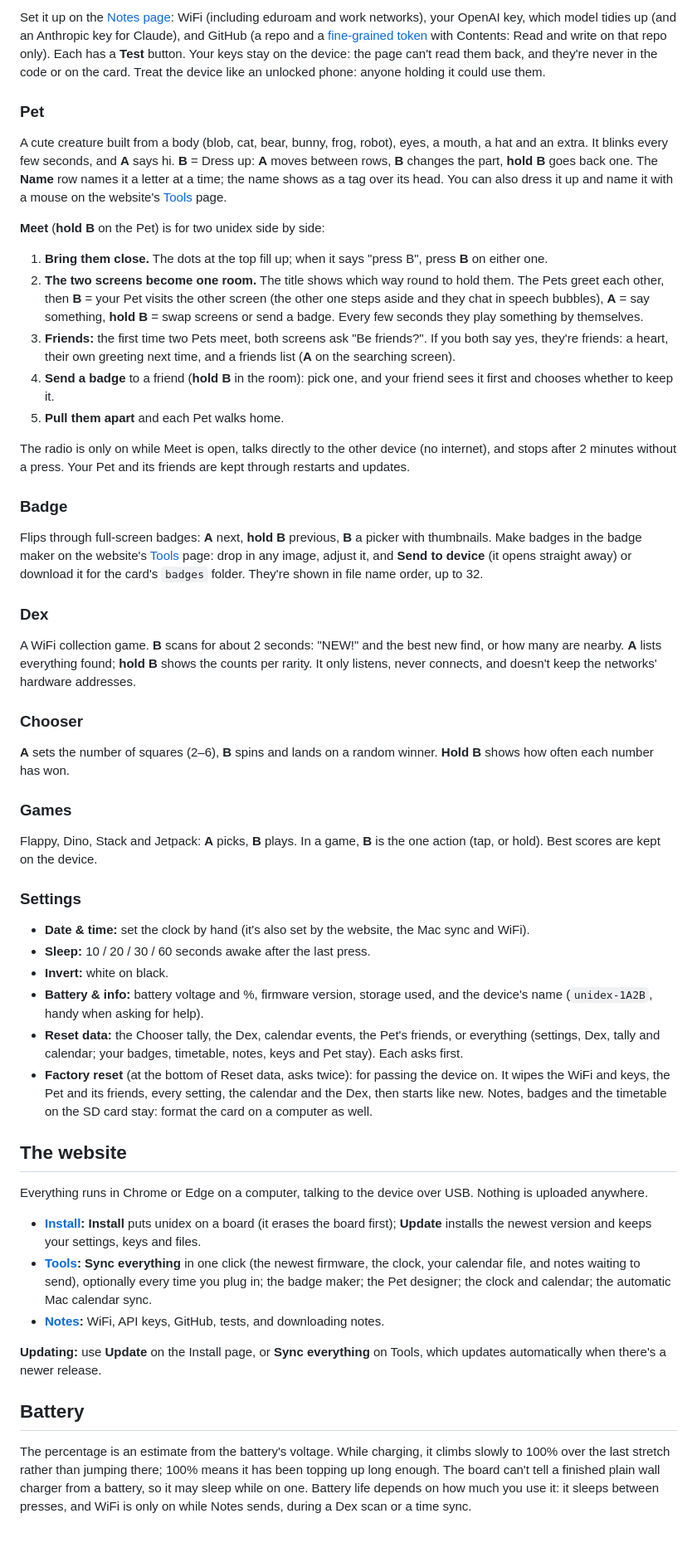
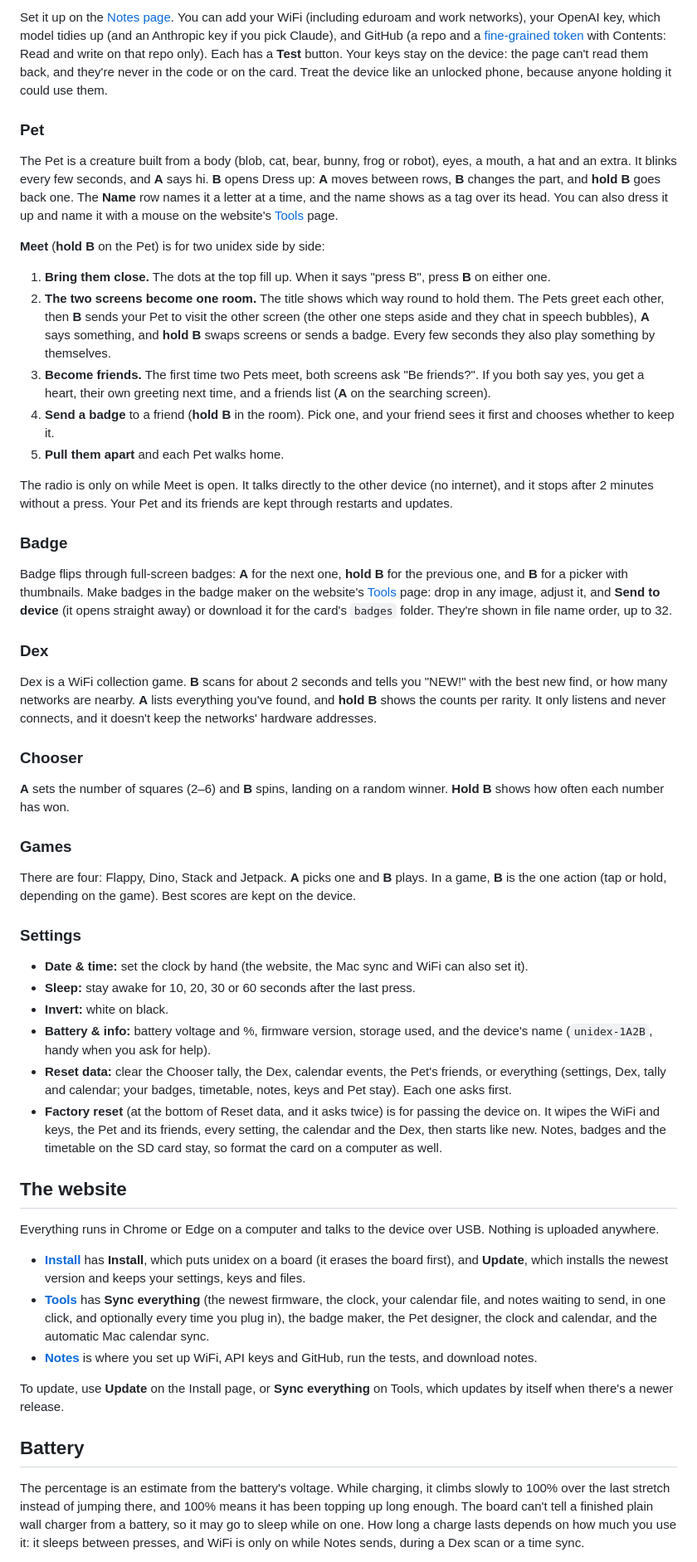
Before and after one commit to Forrest404/unidex, a Markdown page: README.md, the part around one of its changes. Shown at 83% size. Rendered like a GitHub page; blank space fills up the shorter version.

Commit message:
README: reworded to read more naturally (same facts, commands, links and licence wording)

```diff
--- a/README.md
+++ b/README.md
@@ -122,87 +122,91 @@ share and copy your notes on your phone. Hold A to stop it.
 
-Set it up on the [Notes page](https://forrest404.github.io/unidex/notes.html): WiFi (including eduroam and work
-networks), your OpenAI key, which model tidies up (and an Anthropic key for Claude), and GitHub (a repo and a
-[fine-grained token](https://github.com/settings/personal-access-tokens/new) with Contents: Read and write on that
-repo only). Each has a **Test** button. Your keys stay on the device: the page can't read them back, and they're
-never in the code or on the card. Treat the device like an unlocked phone: anyone holding it could use them.
+Set it up on the [Notes page](https://forrest404.github.io/unidex/notes.html). You can add your WiFi (including
+eduroam and work networks), your OpenAI key, which model tidies up (and an Anthropic key if you pick Claude), and
+GitHub (a repo and a [fine-grained token](https://github.com/settings/personal-access-tokens/new) with Contents:
+Read and write on that repo only). Each has a **Test** button. Your keys stay on the device: the page can't read
+them back, and they're never in the code or on the card. Treat the device like an unlocked phone, because anyone
+holding it could use them.
 
 ### Pet
 
-A cute creature built from a body (blob, cat, bear, bunny, frog, robot), eyes, a mouth, a hat and an extra. It blinks
-every few seconds, and **A** says hi. **B** = Dress up: **A** moves between rows, **B** changes the part, **hold B**
-goes back one. The **Name** row names it a letter at a time; the name shows as a tag over its head. You can also
-dress it up and name it with a mouse on the website's [Tools](https://forrest404.github.io/unidex/tools.html) page.
+The Pet is a creature built from a body (blob, cat, bear, bunny, frog or robot), eyes, a mouth, a hat and an extra.
+It blinks every few seconds, and **A** says hi. **B** opens Dress up: **A** moves between rows, **B** changes the
+part, and **hold B** goes back one. The **Name** row names it a letter at a time, and the name shows as a tag over
+its head. You can also dress it up and name it with a mouse on the website's
+[Tools](https://forrest404.github.io/unidex/tools.html) page.
 
 **Meet** (**hold B** on the Pet) is for two unidex side by side:
 
-1. **Bring them close.** The dots at the top fill up; when it says "press B", press **B** on either one.
+1. **Bring them close.** The dots at the top fill up. When it says "press B", press **B** on either one.
 2. **The two screens become one room.** The title shows which way round to hold them. The Pets greet each other,
-   then **B** = your Pet visits the other screen (the other one steps aside and they chat in speech bubbles),
-   **A** = say something, **hold B** = swap screens or send a badge. Every few seconds they play something by
-   themselves.
-3. **Friends:** the first time two Pets meet, both screens ask "Be friends?". If you both say yes, they're friends:
-   a heart, their own greeting next time, and a friends list (**A** on the searching screen).
-4. **Send a badge** to a friend (**hold B** in the room): pick one, and your friend sees it first and chooses whether
-   to keep it.
+   then **B** sends your Pet to visit the other screen (the other one steps aside and they chat in speech
+   bubbles), **A** says something, and **hold B** swaps screens or sends a badge. Every few seconds they also play
+   something by themselves.
+3. **Become friends.** The first time two Pets meet, both screens ask "Be friends?". If you both say yes, you get a
+   heart, their own greeting next time, and a friends list (**A** on the searching screen).
+4. **Send a badge** to a friend (**hold B** in the room). Pick one, and your friend sees it first and chooses
+   whether to keep it.
 5. **Pull them apart** and each Pet walks home.
 
-The radio is only on while Meet is open, talks directly to the other device (no internet), and stops after 2 minutes
-without a press. Your Pet and its friends are kept through restarts and updates.
+The radio is only on while Meet is open. It talks directly to the other device (no internet), and it stops after 2
+minutes without a press. Your Pet and its friends are kept through restarts and updates.
 
 ### Badge
 
-Flips through full-screen badges: **A** next, **hold B** previous, **B** a picker with thumbnails. Make badges in the
-badge maker on the website's [Tools](https://forrest404.github.io/unidex/tools.html) page: drop in any image, adjust
-it, and **Send to device** (it opens straight away) or download it for the card's `badges` folder. They're shown in
-file name order, up to 32.
+Badge flips through full-screen badges: **A** for the next one, **hold B** for the previous one, and **B** for a
+picker with thumbnails. Make badges in the badge maker on the website's
+[Tools](https://forrest404.github.io/unidex/tools.html) page: drop in any image, adjust it, and **Send to device**
+(it opens straight away) or download it for the card's `badges` folder. They're shown in file name order, up to 32.
 
 ### Dex
 
-A WiFi collection game. **B** scans for about 2 seconds: "NEW!" and the best new find, or how many are nearby.
-**A** lists everything found; **hold B** shows the counts per rarity. It only listens, never connects, and doesn't
-keep the networks' hardware addresses.
+Dex is a WiFi collection game. **B** scans for about 2 seconds and tells you "NEW!" with the best new find, or how
+many networks are nearby. **A** lists everything you've found, and **hold B** shows the counts per rarity. It only
+listens and never connects, and it doesn't keep the networks' hardware addresses.
 
 ### Chooser
 
-**A** sets the number of squares (2–6), **B** spins and lands on a random winner. **Hold B** shows how often each
+**A** sets the number of squares (2–6) and **B** spins, landing on a random winner. **Hold B** shows how often each
 number has won.
 
 ### Games
 
-Flappy, Dino, Stack and Jetpack: **A** picks, **B** plays. In a game, **B** is the one action (tap, or hold). Best
-scores are kept on the device.
+There are four: Flappy, Dino, Stack and Jetpack. **A** picks one and **B** plays. In a game, **B** is the one
+action (tap or hold, depending on the game). Best scores are kept on the device.
 
 ### Settings
 
-- **Date & time:** set the clock by hand (it's also set by the website, the Mac sync and WiFi).
-- **Sleep:** 10 / 20 / 30 / 60 seconds awake after the last press.
+- **Date & time:** set the clock by hand (the website, the Mac sync and WiFi can also set it).
+- **Sleep:** stay awake for 10, 20, 30 or 60 seconds after the last press.
 - **Invert:** white on black.
 - **Battery & info:** battery voltage and %, firmware version, storage used, and the device's name (`unidex-1A2B`,
-  handy when asking for help).
-- **Reset data:** the Chooser tally, the Dex, calendar events, the Pet's friends, or everything (settings, Dex, tally
-  and calendar; your badges, timetable, notes, keys and Pet stay). Each asks first.
-- **Factory reset** (at the bottom of Reset data, asks twice): for passing the device on. It wipes the WiFi and keys,
-  the Pet and its friends, every setting, the calendar and the Dex, then starts like new. Notes, badges and the
-  timetable on the SD card stay: format the card on a computer as well.
+  handy when you ask for help).
+- **Reset data:** clear the Chooser tally, the Dex, calendar events, the Pet's friends, or everything (settings,
+  Dex, tally and calendar; your badges, timetable, notes, keys and Pet stay). Each one asks first.
+- **Factory reset** (at the bottom of Reset data, and it asks twice) is for passing the device on. It wipes the WiFi
+  and keys, the Pet and its friends, every setting, the calendar and the Dex, then starts like new. Notes, badges
+  and the timetable on the SD card stay, so format the card on a computer as well.
 
 ## The website
 
-Everything runs in Chrome or Edge on a computer, talking to the device over USB. Nothing is uploaded anywhere.
+Everything runs in Chrome or Edge on a computer and talks to the device over USB. Nothing is uploaded anywhere.
 
-- **[Install](https://forrest404.github.io/unidex/):** **Install** puts unidex on a board (it erases the board
-  first); **Update** installs the newest version and keeps your settings, keys and files.
-- **[Tools](https://forrest404.github.io/unidex/tools.html):** **Sync everything** in one click (the newest firmware,
-  the clock, your calendar file, and notes waiting to send), optionally every time you plug in; the badge maker; the
-  Pet designer; the clock and calendar; the automatic Mac calendar sync.
-- **[Notes](https://forrest404.github.io/unidex/notes.html):** WiFi, API keys, GitHub, tests, and downloading notes.
+- **[Install](https://forrest404.github.io/unidex/)** has **Install**, which puts unidex on a board (it erases the
+  board first), and **Update**, which installs the newest version and keeps your settings, keys and files.
+- **[Tools](https://forrest404.github.io/unidex/tools.html)** has **Sync everything** (the newest firmware, the
+  clock, your calendar file, and notes waiting to send, in one click, and optionally every time you plug in), the
+  badge maker, the Pet designer, the clock and calendar, and the automatic Mac calendar sync.
+- **[Notes](https://forrest404.github.io/unidex/notes.html)** is where you set up WiFi, API keys and GitHub, run the
+  tests, and download notes.
 
-**Updating:** use **Update** on the Install page, or **Sync everything** on Tools, which updates automatically when
+To update, use **Update** on the Install page, or **Sync everything** on Tools, which updates by itself when
 there's a newer release.
 
 ## Battery
 
 The percentage is an estimate from the battery's voltage. While charging, it climbs slowly to 100% over the last
-stretch rather than jumping there; 100% means it has been topping up long enough. The board can't tell a finished
-plain wall charger from a battery, so it may sleep while on one. Battery life depends on how much you use it: it
-sleeps between presses, and WiFi is only on while Notes sends, during a Dex scan or a time sync.
+stretch instead of jumping there, and 100% means it has been topping up long enough. The board can't tell a
+finished plain wall charger from a battery, so it may go to sleep while on one. How long a charge lasts depends on
+how much you use it: it sleeps between presses, and WiFi is only on while Notes sends, during a Dex scan or a time
+sync.
 
```
Also changed, not shown: other parts of README.md (+61 -61 lines).
